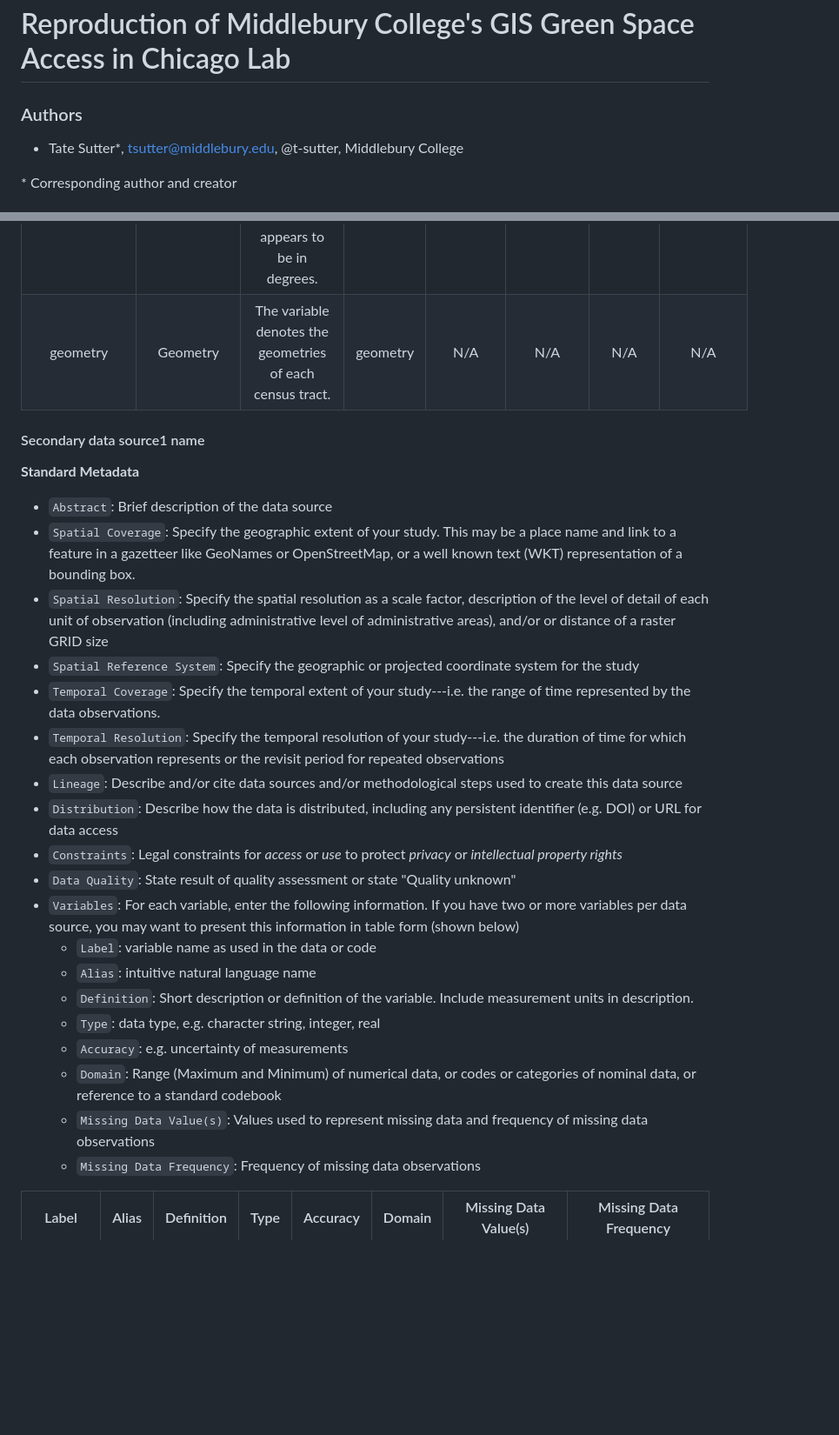
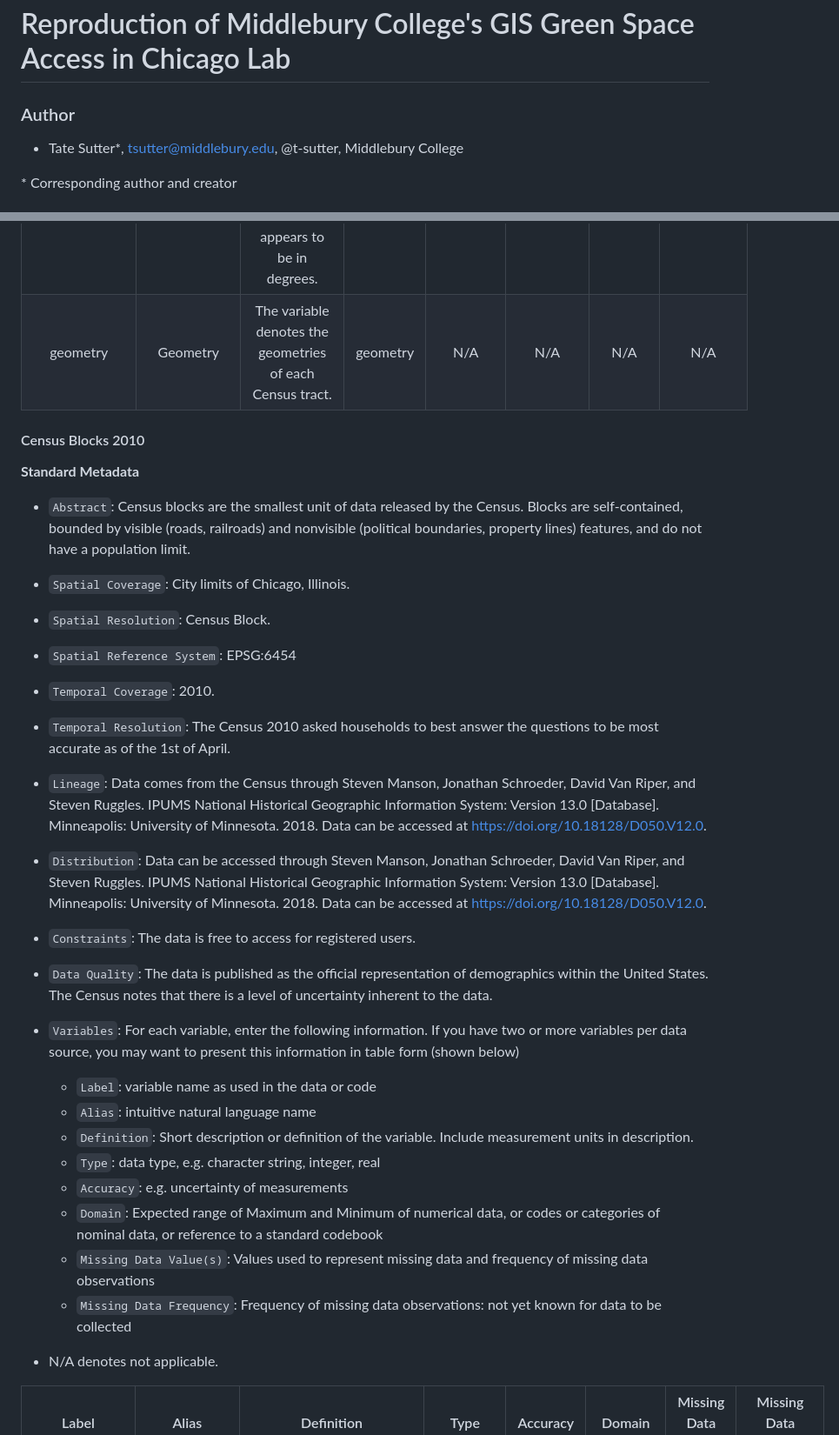
Before and after one commit to t-sutter/RPr-Chicago-Greenspaces, a Markdown page: docs/report/analysis_plan.md, 2 parts joined by grey strips. Shown at 87% size. Drawn GitHub-style; blank space fills up the shorter version.

```diff
--- a/docs/report/analysis_plan.md
+++ b/docs/report/analysis_plan.md
@@ -1,6 +1,6 @@
 # Reproduction of Middlebury College's GIS Green Space Access in Chicago Lab
 
-### Authors
+### Author
 
 - Tate Sutter\*, tsutter@middlebury.edu, @t-sutter, Middlebury College
 
@@ -123,34 +125,36 @@ Each of the next subsections describes one data source.
 | majorGroup | Racial Majority Group | Racial group which makes up more then 60% of a tracts population. If no group makes up 60%, the tract is assigned ‘Mixed’. | object | ‘Black’, ‘White’, ‘Latinx’, ‘Asian’, ‘Mixed’ | N/A | N/A | N/A |
 | cbdDist | Distance from the Central Business District | The variable measures the distance from Chicago’s central business district. It is calculated in a GIS. It appears to be in km. | float64 | 25.687 | N/A | N/A | N/A |
 | cbdDir | Direction from the Central Business District | The direction of tracts from the central business district. It is calculated in a GIS. It appears to be in degrees. | float64 | 356.358 | N/A | N/A | N/A |
-| geometry | Geometry | The variable denotes the geometries of each census tract. | geometry | N/A | N/A | N/A | N/A |
+| geometry | Geometry | The variable denotes the geometries of each Census tract. | geometry | N/A | N/A | N/A | N/A |
 
 
 
 
-#### Secondary data source1 name
+#### Census Blocks 2010
 
 **Standard Metadata**
 
-- `Abstract`: Brief description of the data source
-- `Spatial Coverage`: Specify the geographic extent of your study. This may be a place name and link to a feature in a gazetteer like GeoNames or OpenStreetMap, or a well known text (WKT) representation of a bounding box.
-- `Spatial Resolution`: Specify the spatial resolution as a scale factor, description of the level of detail of each unit of observation (including administrative level of administrative areas), and/or or distance of a raster GRID size
-- `Spatial Reference System`: Specify the geographic or projected coordinate system for the study
-- `Temporal Coverage`: Specify the temporal extent of your study---i.e. the range of time represented by the data observations.
-- `Temporal Resolution`: Specify the temporal resolution of your study---i.e. the duration of time for which each observation represents or the revisit period for repeated observations
-- `Lineage`: Describe and/or cite data sources and/or methodological steps used to create this data source
-- `Distribution`: Describe how the data is distributed, including any persistent identifier (e.g. DOI) or URL for data access
-- `Constraints`: Legal constraints for *access* or *use* to protect *privacy* or *intellectual property rights*
-- `Data Quality`: State result of quality assessment or state "Quality unknown"
+- `Abstract`: Census blocks are the smallest unit of data released by the Census. Blocks are self-contained, bounded by visible (roads, railroads) and nonvisible (political boundaries, property lines) features, and do not have a population limit.
+- `Spatial Coverage`: City limits of Chicago, Illinois.
+- `Spatial Resolution`: Census Block.
+- `Spatial Reference System`: EPSG:6454
+- `Temporal Coverage`: 2010.
+- `Temporal Resolution`: The Census 2010 asked households to best answer the questions to be most accurate as of the 1st of April.
+- `Lineage`: Data comes from the Census through Steven Manson, Jonathan Schroeder, David Van Riper, and Steven Ruggles. IPUMS National Historical Geographic Information System: Version 13.0 [Database]. Minneapolis: University of Minnesota. 2018. Data can be accessed at https://doi.org/10.18128/D050.V12.0.
+- `Distribution`: Data can be accessed through Steven Manson, Jonathan Schroeder, David Van Riper, and Steven Ruggles. IPUMS National Historical Geographic Information System: Version 13.0 [Database]. Minneapolis: University of Minnesota. 2018. Data can be accessed at https://doi.org/10.18128/D050.V12.0.
+- `Constraints`: The data is free to access for registered users.
+- `Data Quality`: The data is published as the official representation of demographics within the United States. The Census notes that there is a level of uncertainty inherent to the data.
 - `Variables`: For each variable, enter the following information. If you have two or more variables per data source, you may want to present this information in table form (shown below)
   - `Label`: variable name as used in the data or code
   - `Alias`: intuitive natural language name
   - `Definition`: Short description or definition of the variable. Include measurement units in description.
   - `Type`: data type, e.g. character string, integer, real
   - `Accuracy`: e.g. uncertainty of measurements
-  - `Domain`: Range (Maximum and Minimum) of numerical data, or codes or categories of nominal data, or reference to a standard codebook
+  - `Domain`: Expected range of Maximum and Minimum of numerical data, or codes or categories of nominal data, or reference to a standard codebook
   - `Missing Data Value(s)`: Values used to represent missing data and frequency of missing data observations
-  - `Missing Data Frequency`: Frequency of missing data observations
+  - `Missing Data Frequency`: Frequency of missing data observations: not yet known for data to be collected
+
+ - N/A denotes not applicable.
 
 | Label | Alias | Definition | Type | Accuracy | Domain | Missing Data Value(s) | Missing Data Frequency |
 | :--: | :--: | :--: | :--: | :--: | :--: | :--: | :--: |
```
Also changed, not shown: other parts of docs/report/analysis_plan.md (+108 -47 lines).
